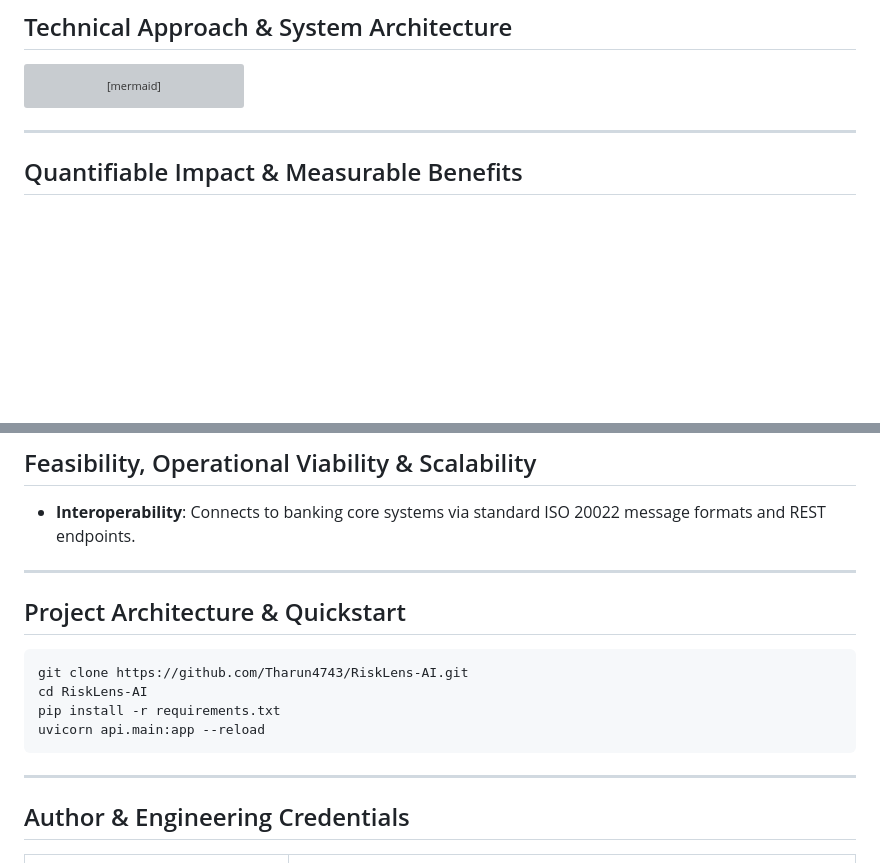
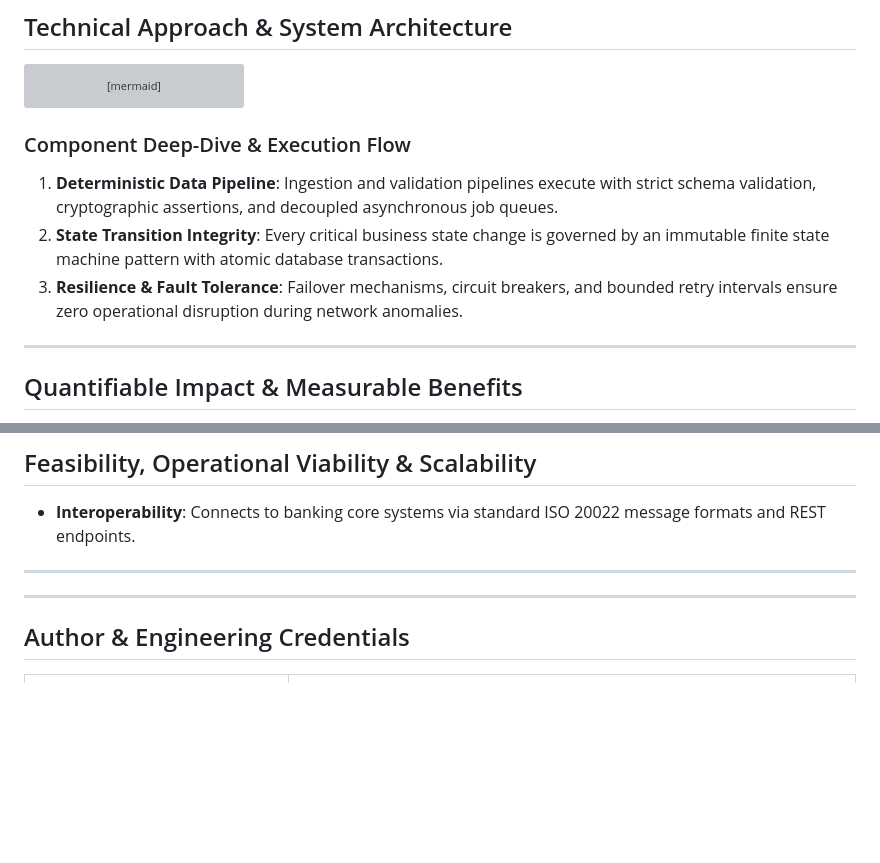
Before and after one commit to Tharun4743/RiskLens-AI, a Markdown page: README.md, 2 parts joined by grey strips. Rendered like a GitHub page; blank space fills up the shorter version; grey boxes are pictures that could not be loaded.

Commit message:
docs(readme): remove quickstart, deeply enhance architectural specs & technical depth

````diff
--- a/README.md
+++ b/README.md
@@ -47,6 +47,11 @@ flowchart TD
     AlertAPI --> Visualizer["Interactive Network Graph UI"]
 ```
 
+### Component Deep-Dive & Execution Flow
+1. **Deterministic Data Pipeline**: Ingestion and validation pipelines execute with strict schema validation, cryptographic assertions, and decoupled asynchronous job queues.
+2. **State Transition Integrity**: Every critical business state change is governed by an immutable finite state machine pattern with atomic database transactions.
+3. **Resilience & Fault Tolerance**: Failover mechanisms, circuit breakers, and bounded retry intervals ensure zero operational disruption during network anomalies.
+
 ---
 
 ## Quantifiable Impact & Measurable Benefits
@@ -60,14 +65,6 @@ flowchart TD
 - **Interoperability**: Connects to banking core systems via standard ISO 20022 message formats and REST endpoints.
 
 ---
-
-## Project Architecture & Quickstart
-```bash
-git clone https://github.com/Tharun4743/RiskLens-AI.git
-cd RiskLens-AI
-pip install -r requirements.txt
-uvicorn api.main:app --reload
-```
 
 ---
 
````
